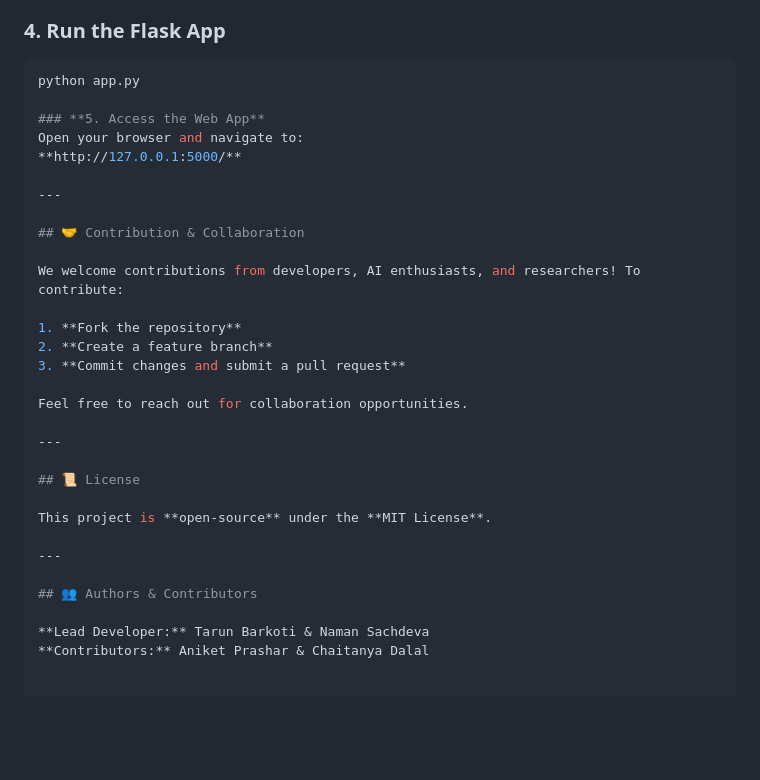
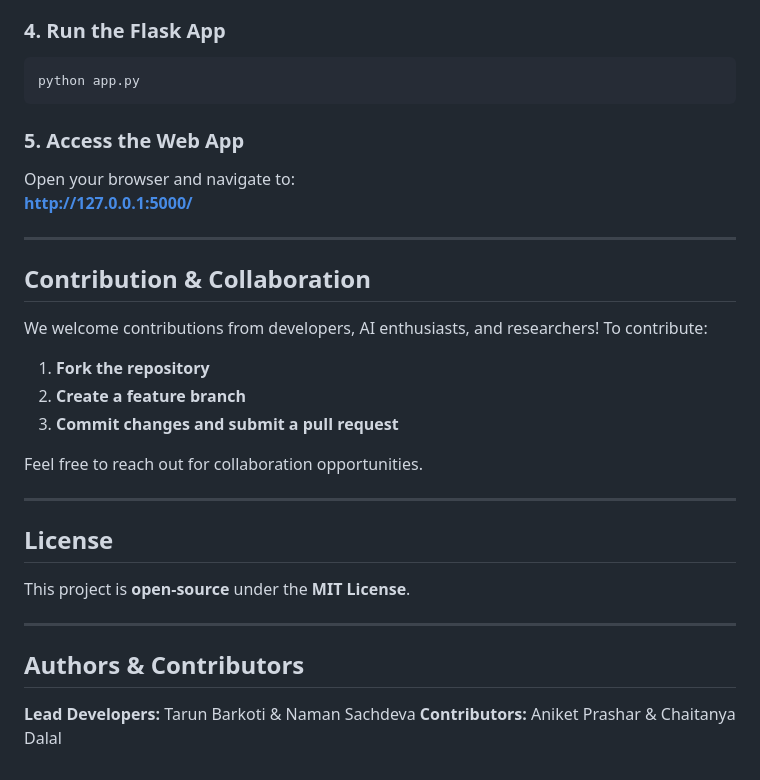
Before and after one commit to tarunbarkoti/hypertune, a Markdown page: README.md, the part around one of its changes. GitHub-like rendering; blank space fills up the shorter version.

````diff
--- a/README.md
+++ b/README.md
@@ -74,6 +74,7 @@ pip install -r requirements.txt
 ### **4. Run the Flask App**
 ```bash
 python app.py
+```
 
 ### **5. Access the Web App**
 Open your browser and navigate to:
@@ -81,7 +82,7 @@ Open your browser and navigate to:
 
 ---
 
-## 🤝 Contribution & Collaboration
+## Contribution & Collaboration
 
 We welcome contributions from developers, AI enthusiasts, and researchers! To contribute:
 
@@ -93,13 +94,13 @@ Feel free to reach out for collaboration opportunities.
 
 ---
 
-## 📜 License
+## License
 
 This project is **open-source** under the **MIT License**.
 
 ---
 
-## 👥 Authors & Contributors
+## Authors & Contributors
 
-**Lead Developer:** Tarun Barkoti & Naman Sachdeva
+**Lead Developers:** Tarun Barkoti & Naman Sachdeva
 **Contributors:** Aniket Prashar & Chaitanya Dalal
````
Also changed, not shown: other parts of README.md (+2 -2 lines).
